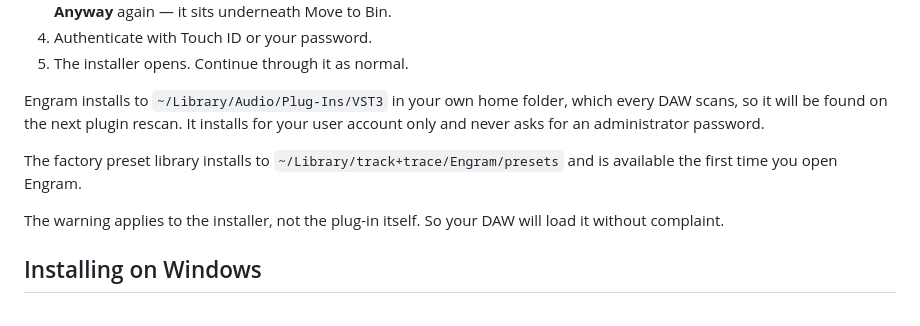
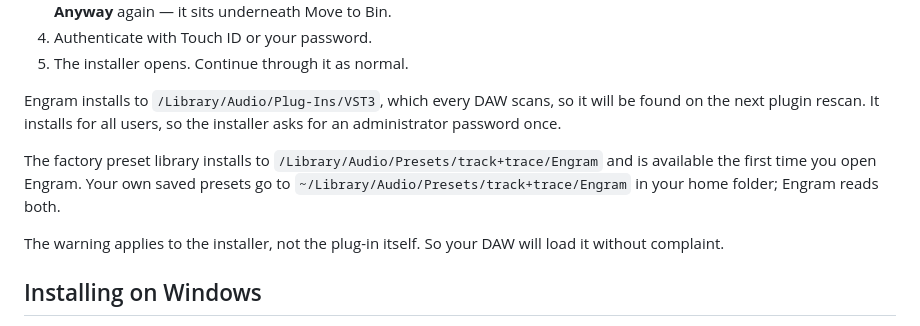
Before and after one commit to trackplustrace/Engram, a Markdown page: README.md, the part around the change. Rendered like a GitHub page.

Commit message:
docs: macOS install now all-users /Library (VST3 + factory presets); note user preset root

```diff
--- a/README.md
+++ b/README.md
@@ -64,12 +64,13 @@ Getting past it takes half a minute:
 4. Authenticate with Touch ID or your password.
 5. The installer opens. Continue through it as normal.
 
-Engram installs to `~/Library/Audio/Plug-Ins/VST3` in your own home folder, which every DAW
-scans, so it will be found on the next plugin rescan. It installs for your user account only
-and never asks for an administrator password.
+Engram installs to `/Library/Audio/Plug-Ins/VST3`, which every DAW scans, so it will be found on
+the next plugin rescan. It installs for all users, so the installer asks for an administrator
+password once.
 
-The factory preset library installs to `~/Library/track+trace/Engram/presets` and is available
-the first time you open Engram.
+The factory preset library installs to `/Library/Audio/Presets/track+trace/Engram` and is
+available the first time you open Engram. Your own saved presets go to
+`~/Library/Audio/Presets/track+trace/Engram` in your home folder; Engram reads both.
 
 The warning applies to the installer, not the plug-in itself. So your DAW will load it without
 complaint.
```
